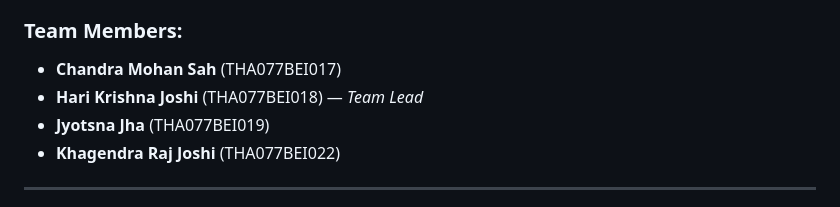
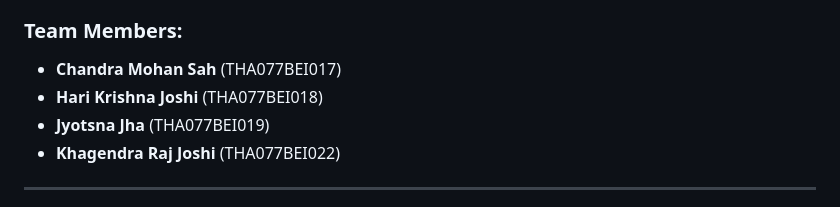
Before and after one commit to harijoshi07/public-transport-assistant-ann, a Markdown page: README.md, the part around the change. GitHub-like rendering.

```diff
--- a/README.md
+++ b/README.md
@@ -194,7 +194,7 @@ This project was developed and defended as an academic minor project at **Tribhu
 
 ### Team Members:
 - **Chandra Mohan Sah** (THA077BEI017)
-- **Hari Krishna Joshi** (THA077BEI018) — *Team Lead*
+- **Hari Krishna Joshi** (THA077BEI018)
 - **Jyotsna Jha** (THA077BEI019)
 - **Khagendra Raj Joshi** (THA077BEI022)
 
```
